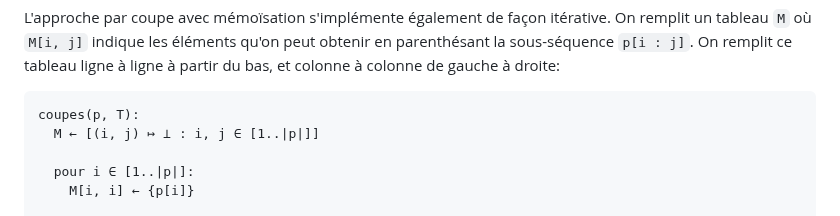
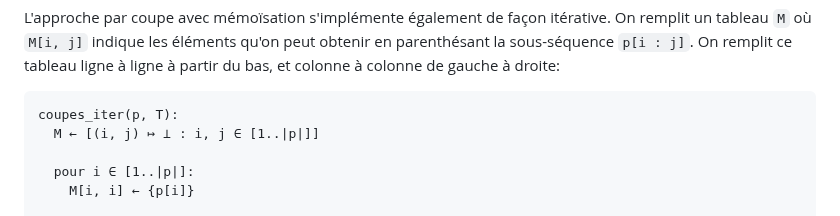
Before and after one commit to blondimi/ift436, a Markdown page: extra/parentheses/README.md, the part around the change. Drawn GitHub-style.

````diff
--- a/extra/parentheses/README.md
+++ b/extra/parentheses/README.md
@@ -158,7 +158,7 @@
 de gauche à droite:
 
 ```
-coupes(p, T):
+coupes_iter(p, T):
   M ← [(i, j) ↦ ⊥ : i, j ∈ [1..|p|]]
 
   pour i ∈ [1..|p|]:
````
